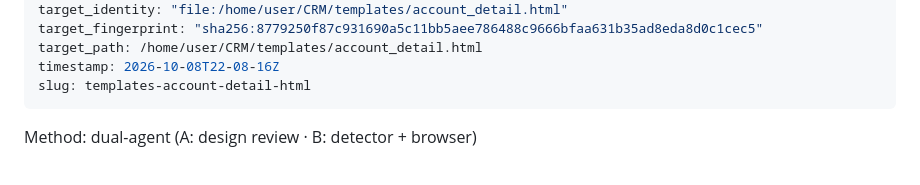
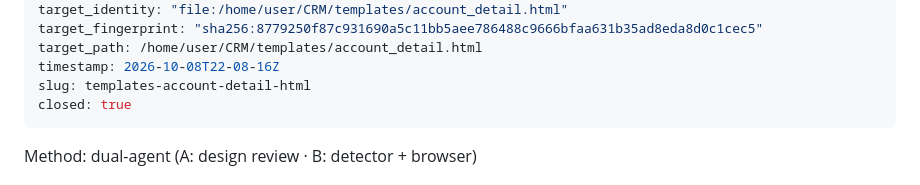
Before and after one commit to morales451/CRM, a Markdown page: .impeccable/critique/2026-10-08T22-08-16Z__templates-account-detail-html.md, the part around the change. GitHub-like rendering.

Commit message:
Close the account page critique (its target changed and its issues are fixed)
Co-Authored-By: Claude Opus 5.5 <noreply@anthropic.com>
Claude-Session: https://claude.ai/code/session_0177CUNwvCFS931rm2bHLnPP

```diff
--- a/.impeccable/critique/2026-10-08T22-08-16Z__templates-account-detail-html.md
+++ b/.impeccable/critique/2026-10-08T22-08-16Z__templates-account-detail-html.md
@@ -10,6 +10,7 @@ target_fingerprint: "sha256:8779250f87c931690a5c11bb5aee786488c9666bfaa631b35ad8
 target_path: /home/user/CRM/templates/account_detail.html
 timestamp: 2026-10-08T22-08-16Z
 slug: templates-account-detail-html
+closed: true
 ---
 Method: dual-agent (A: design review · B: detector + browser)
 
```
